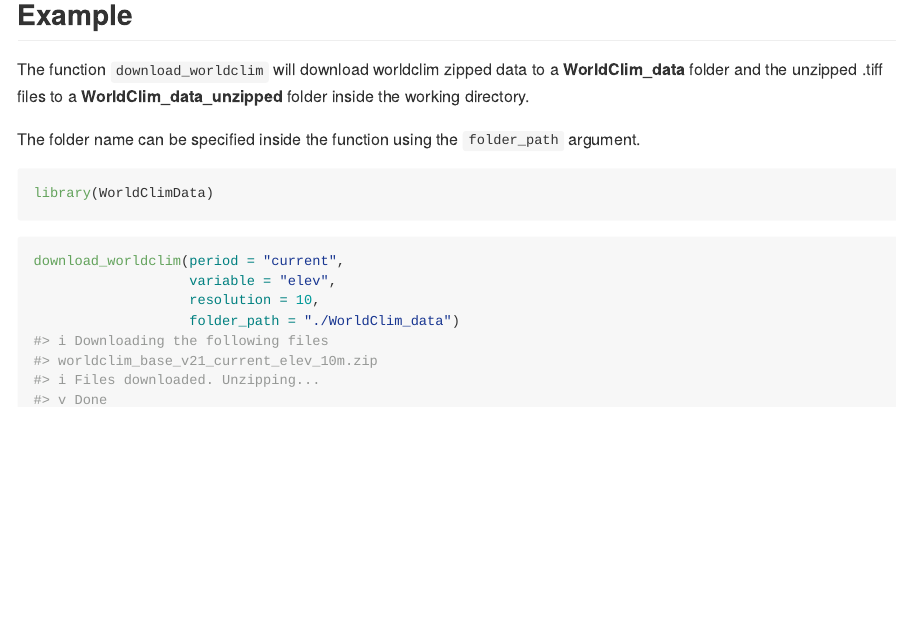
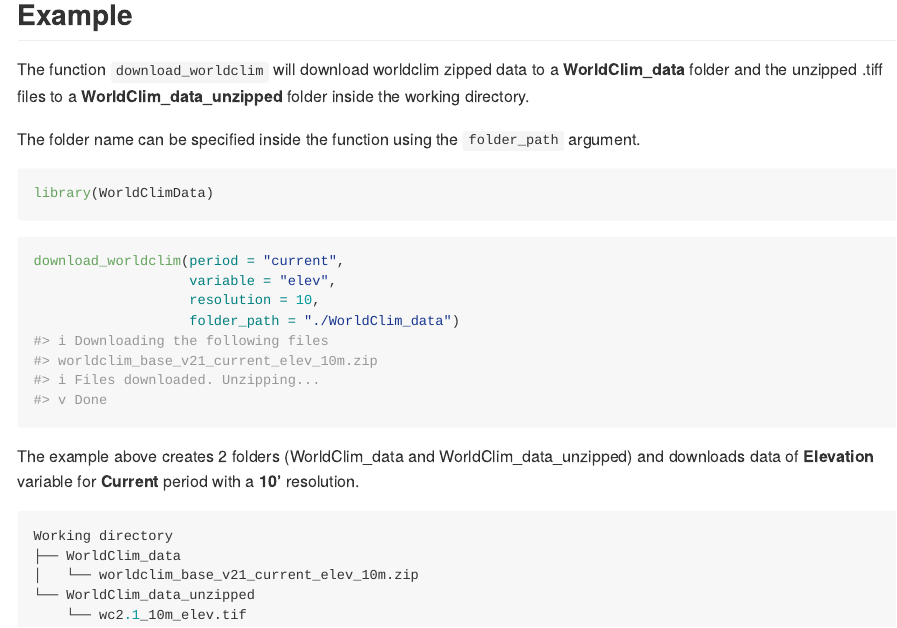
Before and after one commit to brunomioto/WorldClimData, an R Markdown document (README.Rmd): the page in a window 1100 px wide, from 690 px down. The pictures show the output file README.md that the author committed with the source, drawn offline in the style of GitHub; badge pictures from the web are left out.

Commit message:
update readme

````diff
--- a/README.Rmd
+++ b/README.Rmd
@@ -65,3 +65,13 @@
                    folder_path = "./WorldClim_data")
 
 ```
+
+The example above creates 2 folders (WorldClim_data and WorldClim_data_unzipped) and downloads data of **Elevation** variable for **Current** period with a **10'** resolution.
+
+```{r, eval=FALSE}
+Working directory
+├── WorldClim_data
+│   └── worldclim_base_v21_current_elev_10m.zip
+└── WorldClim_data_unzipped
+    └── wc2.1_10m_elev.tif
+```
````
Also changed, not shown: README.md.
